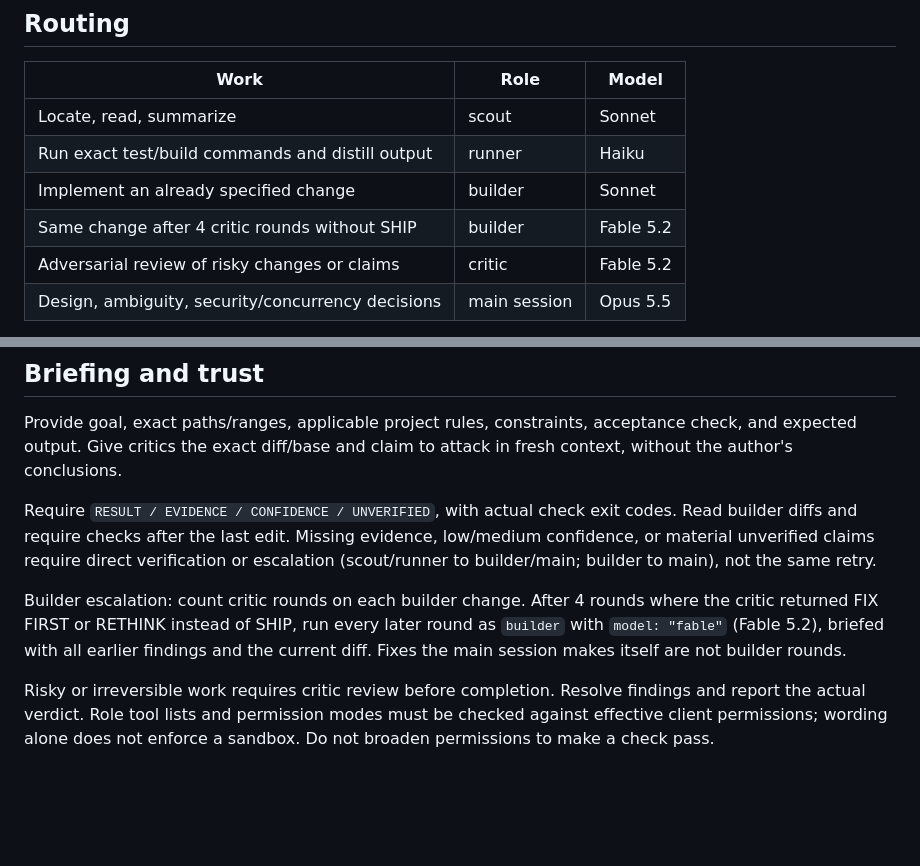
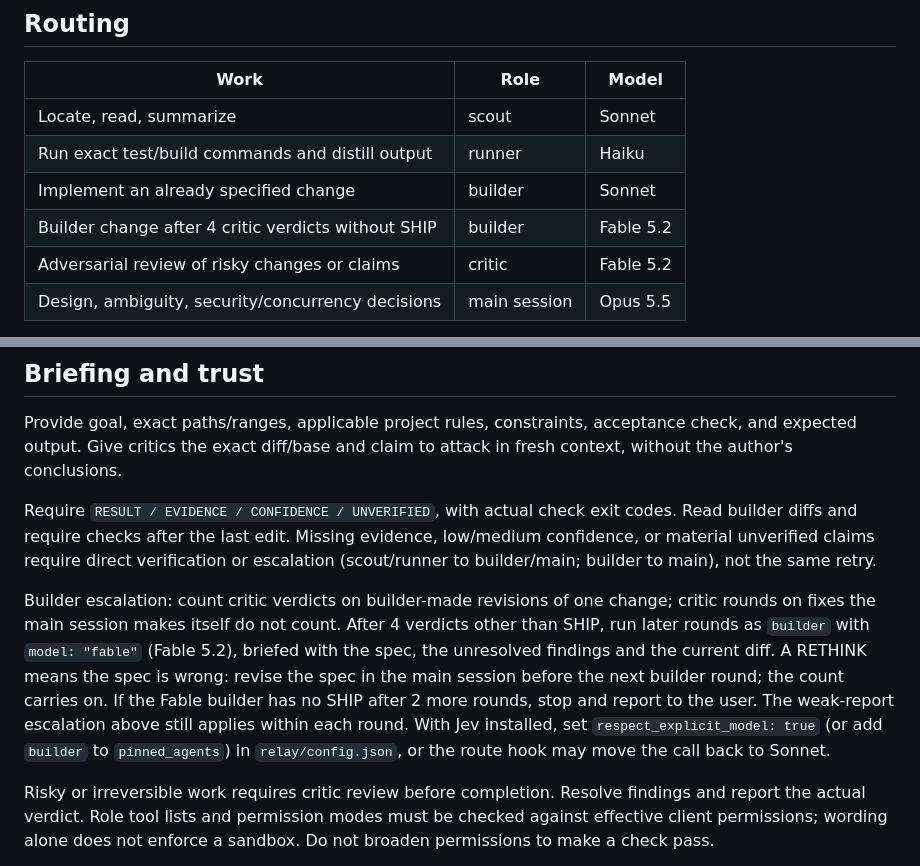
Before and after one commit to davesheffer/coding-orchestrator, a Markdown page: CLAUDE.md, 2 parts joined by grey strips. GitHub-like rendering; blank space fills up the shorter version.

```diff
--- a/CLAUDE.md
+++ b/CLAUDE.md
@@ -10,7 +10,7 @@ The main session owns the request, design, root cause, judgment, verification, a
 | Locate, read, summarize | scout | Sonnet |
 | Run exact test/build commands and distill output | runner | Haiku |
 | Implement an already specified change | builder | Sonnet |
-| Same change after 4 critic rounds without SHIP | builder | Fable 5.2 |
+| Builder change after 4 critic verdicts without SHIP | builder | Fable 5.2 |
 | Adversarial review of risky changes or claims | critic | Fable 5.2 |
 | Design, ambiguity, security/concurrency decisions | main session | Opus 5.5 |
 
@@ -29,7 +29,7 @@ Provide goal, exact paths/ranges, applicable project rules, constraints, accepta
 
 Require `RESULT / EVIDENCE / CONFIDENCE / UNVERIFIED`, with actual check exit codes. Read builder diffs and require checks after the last edit. Missing evidence, low/medium confidence, or material unverified claims require direct verification or escalation (scout/runner to builder/main; builder to main), not the same retry.
 
-Builder escalation: count critic rounds on each builder change. After 4 rounds where the critic returned FIX FIRST or RETHINK instead of SHIP, run every later round as `builder` with `model: "fable"` (Fable 5.2), briefed with all earlier findings and the current diff. Fixes the main session makes itself are not builder rounds.
+Builder escalation: count critic verdicts on builder-made revisions of one change; critic rounds on fixes the main session makes itself do not count. After 4 verdicts other than SHIP, run later rounds as `builder` with `model: "fable"` (Fable 5.2), briefed with the spec, the unresolved findings and the current diff. A RETHINK means the spec is wrong: revise the spec in the main session before the next builder round; the count carries on. If the Fable builder has no SHIP after 2 more rounds, stop and report to the user. The weak-report escalation above still applies within each round. With Jev installed, set `respect_explicit_model: true` (or add `builder` to `pinned_agents`) in `relay/config.json`, or the route hook may move the call back to Sonnet.
 
 Risky or irreversible work requires critic review before completion. Resolve findings and report the actual verdict. Role tool lists and permission modes must be checked against effective client permissions; wording alone does not enforce a sandbox. Do not broaden permissions to make a check pass.
 
```
Also changed, not shown: docs/reference.md (+3 -1 lines).
